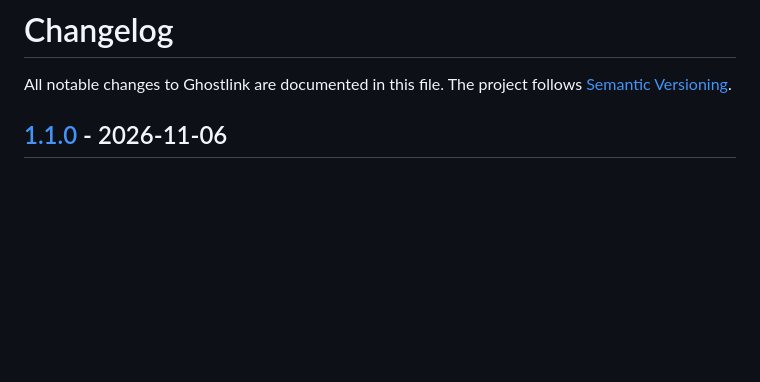
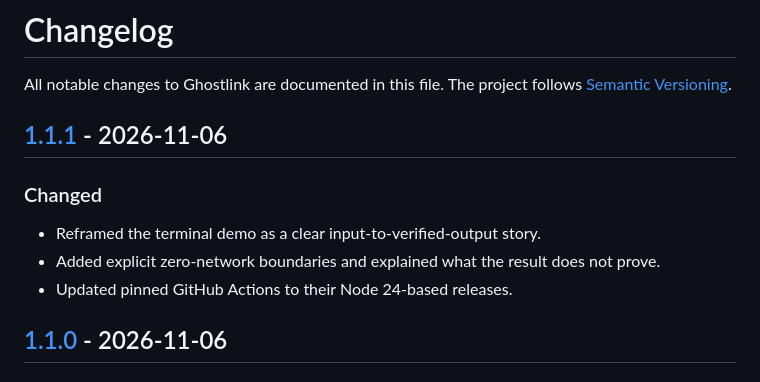
Before and after one commit to jankesec/ghostlink, a Markdown page: CHANGELOG.md, the part around one of its changes. Rendered like a GitHub page; blank space fills up the shorter version.

```diff
--- a/CHANGELOG.md
+++ b/CHANGELOG.md
@@ -2,6 +2,14 @@
 
 All notable changes to Ghostlink are documented in this file. The project follows
 [Semantic Versioning](https://semver.org/).
+
+## [1.1.1] - 2026-11-06
+
+### Changed
+
+- Reframed the terminal demo as a clear input-to-verified-output story.
+- Added explicit zero-network boundaries and explained what the result does not prove.
+- Updated pinned GitHub Actions to their Node 24-based releases.
 
 ## [1.1.0] - 2026-11-06
 
```
Also changed, not shown: other parts of CHANGELOG.md (+1 -0 lines), README.md (+4 -3 lines), RELEASE_NOTES.md (+7 -4 lines), docs/demo.gif, 3 other files.
